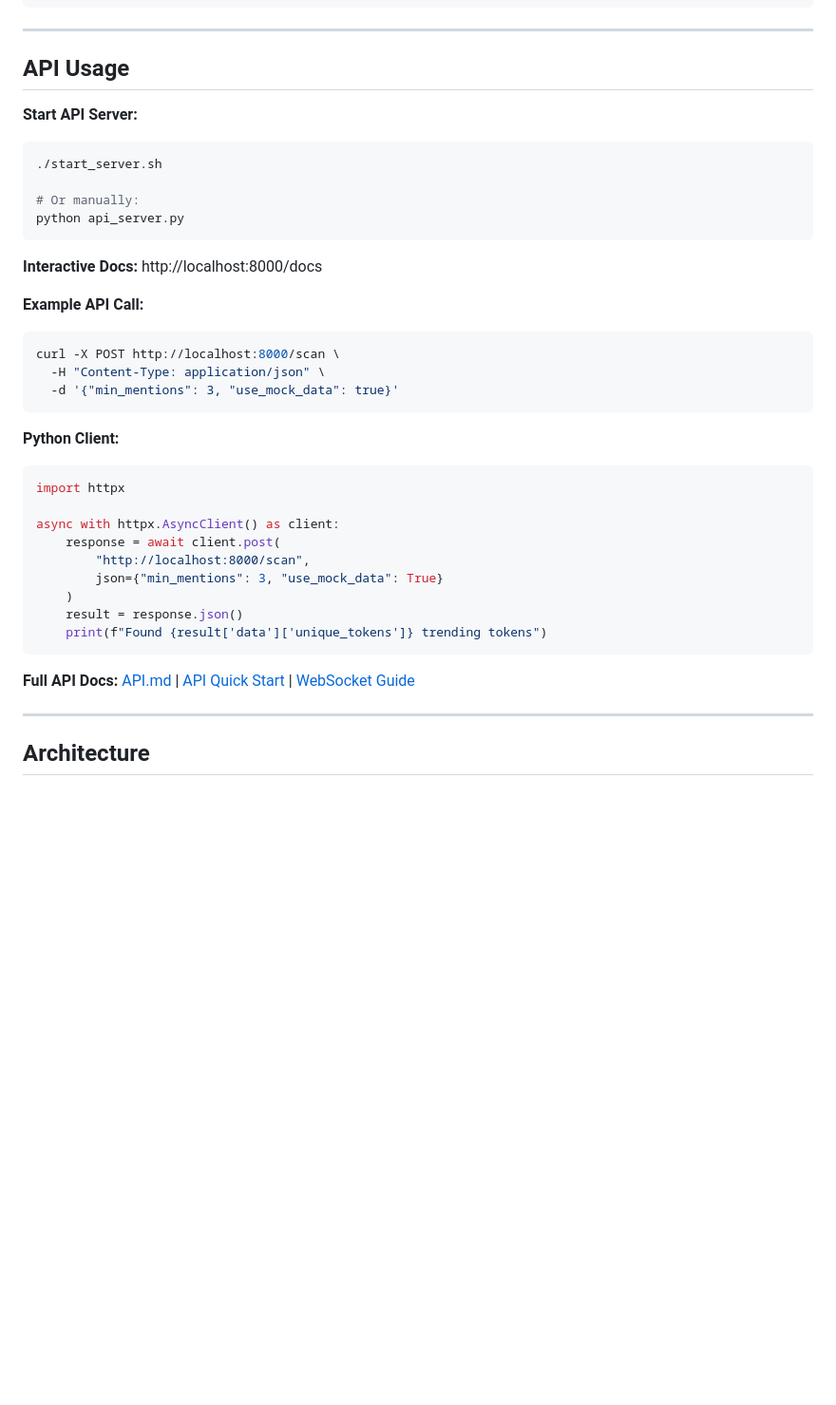
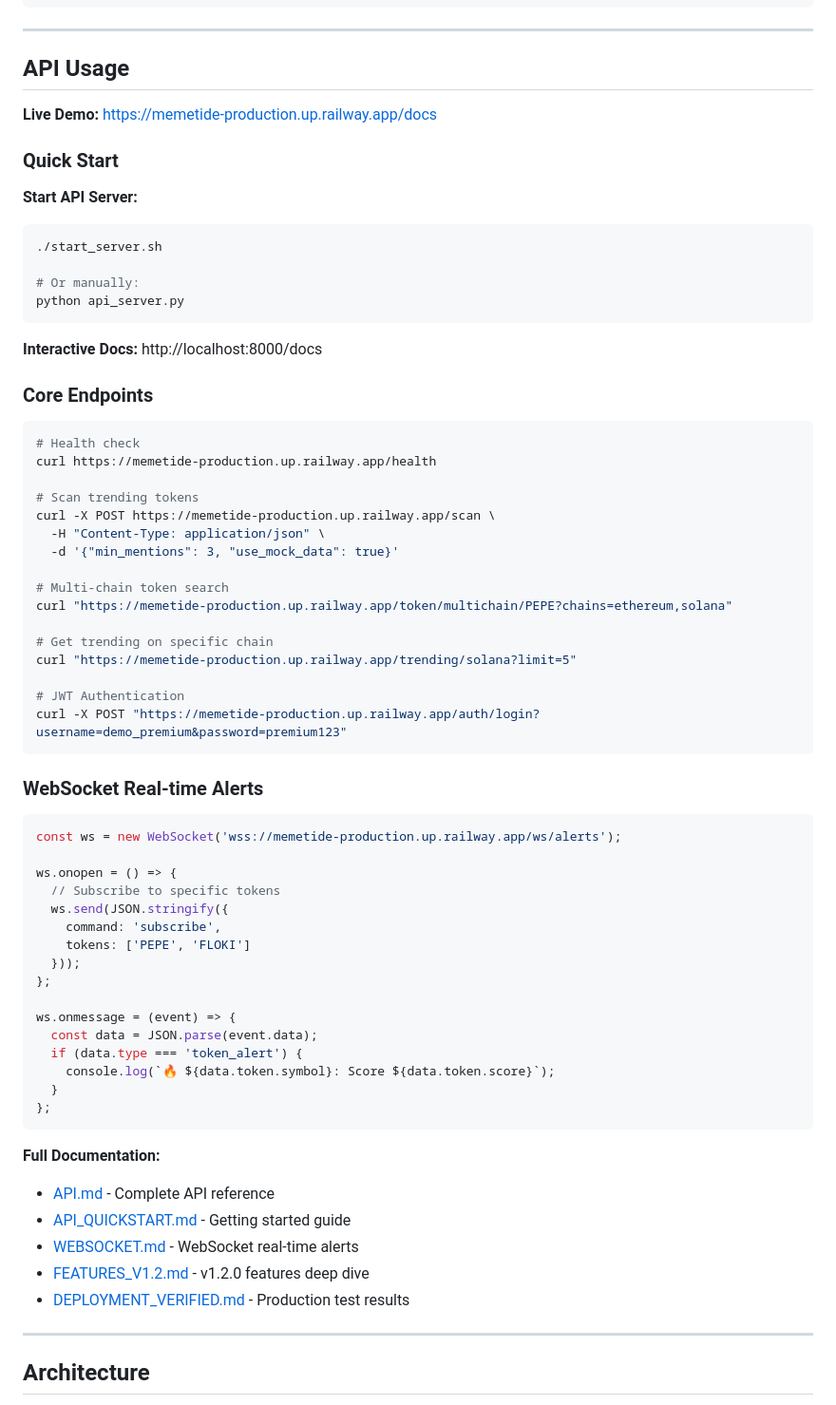
Before and after one commit to Biliebed/memetide, a Markdown page: README.md, the part around one of its changes. Shown at 95% size. Rendered like a GitHub page; blank space fills up the shorter version.

````diff
--- a/README.md
+++ b/README.md
@@ -108,6 +129,10 @@ python cli.py --min-mentions 5
 
 ## API Usage
 
+**Live Demo:** https://memetide-production.up.railway.app/docs
+
+### Quick Start
+
 **Start API Server:**
 
 ```bash
@@ -119,29 +144,54 @@ python api_server.py
 
 **Interactive Docs:** http://localhost:8000/docs
 
-**Example API Call:**
+### Core Endpoints
 
 ```bash
-curl -X POST http://localhost:8000/scan \
+# Health check
+curl https://memetide-production.up.railway.app/health
+
+# Scan trending tokens
+curl -X POST https://memetide-production.up.railway.app/scan \
   -H "Content-Type: application/json" \
   -d '{"min_mentions": 3, "use_mock_data": true}'
+
+# Multi-chain token search
+curl "https://memetide-production.up.railway.app/token/multichain/PEPE?chains=ethereum,solana"
+
+# Get trending on specific chain
+curl "https://memetide-production.up.railway.app/trending/solana?limit=5"
+
+# JWT Authentication
+curl -X POST "https://memetide-production.up.railway.app/auth/login?username=demo_premium&password=premium123"
 ```
 
-**Python Client:**
+### WebSocket Real-time Alerts
 
-```python
-import httpx
+```javascript
+const ws = new WebSocket('wss://memetide-production.up.railway.app/ws/alerts');
 
-async with httpx.AsyncClient() as client:
-    response = await client.post(
-        "http://localhost:8000/scan",
-        json={"min_mentions": 3, "use_mock_data": True}
-    )
-    result = response.json()
-    print(f"Found {result['data']['unique_tokens']} trending tokens")
+ws.onopen = () => {
+  // Subscribe to specific tokens
+  ws.send(JSON.stringify({
+    command: 'subscribe',
+    tokens: ['PEPE', 'FLOKI']
+  }));
+};
+
+ws.onmessage = (event) => {
+  const data = JSON.parse(event.data);
+  if (data.type === 'token_alert') {
+    console.log(`🔥 ${data.token.symbol}: Score ${data.token.score}`);
+  }
+};
 ```
 
-**Full API Docs:** [API.md](API.md) | [API Quick Start](API_QUICKSTART.md) | [WebSocket Guide](WEBSOCKET.md)
+**Full Documentation:**
+- [API.md](API.md) - Complete API reference
+- [API_QUICKSTART.md](API_QUICKSTART.md) - Getting started guide
+- [WEBSOCKET.md](WEBSOCKET.md) - WebSocket real-time alerts
+- [FEATURES_V1.2.md](FEATURES_V1.2.md) - v1.2.0 features deep dive
+- [DEPLOYMENT_VERIFIED.md](DEPLOYMENT_VERIFIED.md) - Production test results
 
 ---
 
````
Also changed, not shown: other parts of README.md (+100 -26 lines).
